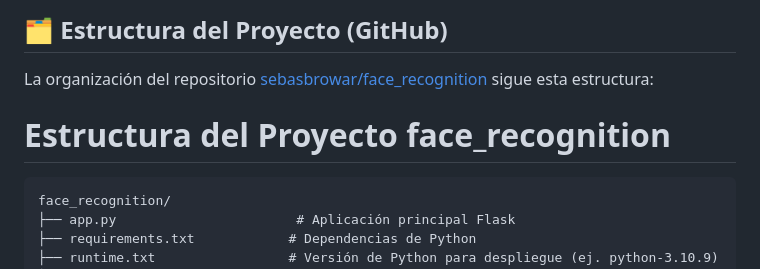
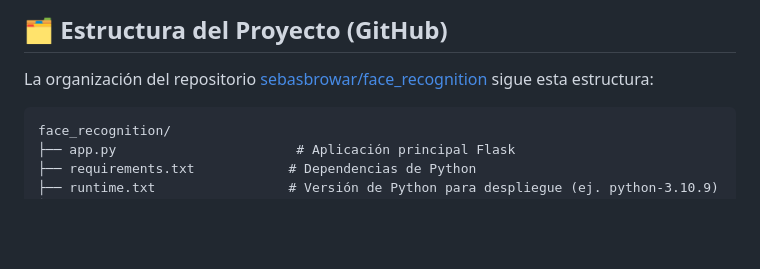
Before and after one commit to sebasbrowar/face_recognition, a Markdown page: README.md, the part around the change. Rendered like a GitHub page; blank space fills up the shorter version.

Commit message:
pequeño ajuste en README.md

````diff
--- a/README.md
+++ b/README.md
@@ -5,8 +5,6 @@ Este proyecto permite detectar y reconocer rostros en tiempo real utilizando la
 ## 🗂 Estructura del Proyecto (GitHub)
 
 La organización del repositorio [sebasbrowar/face_recognition](https://github.com/sebasbrowar/face_recognition) sigue esta estructura:
-
-# Estructura del Proyecto face_recognition
 
 ```plaintext
 face_recognition/
````
